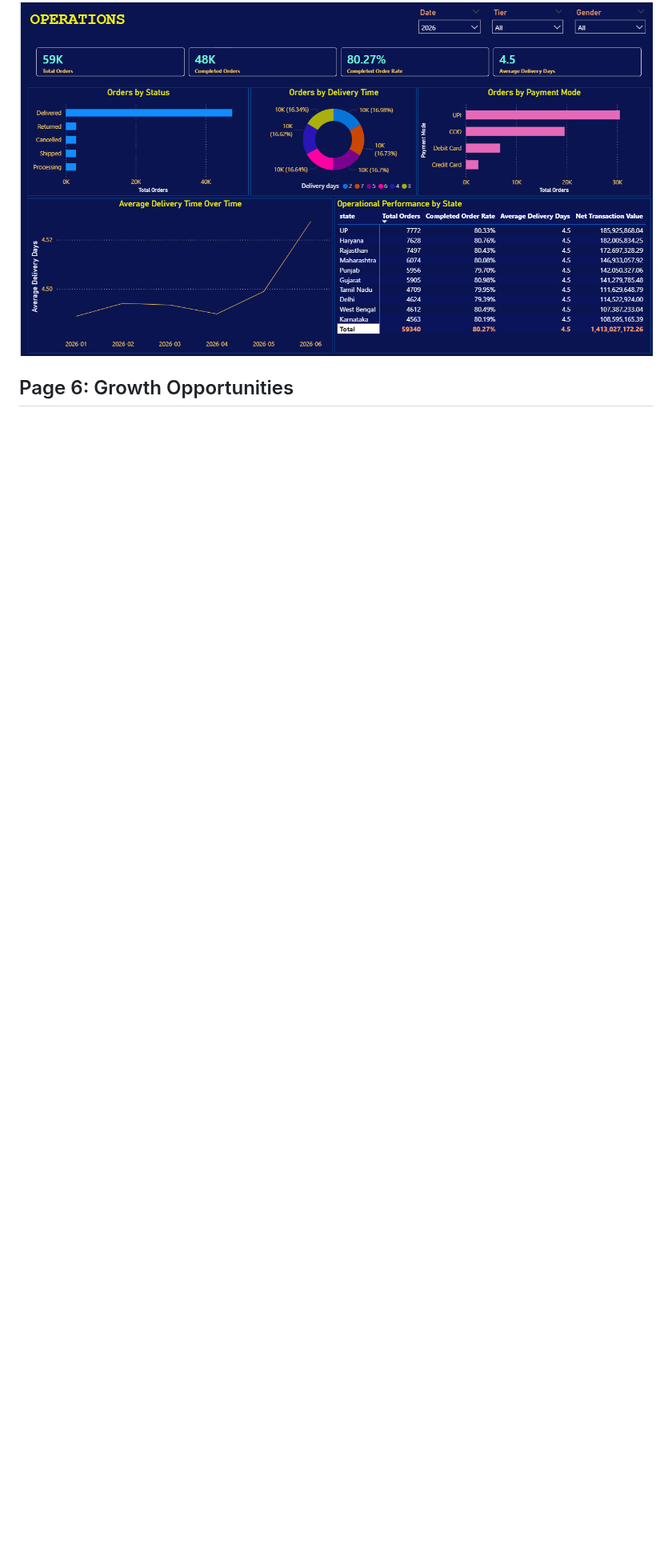
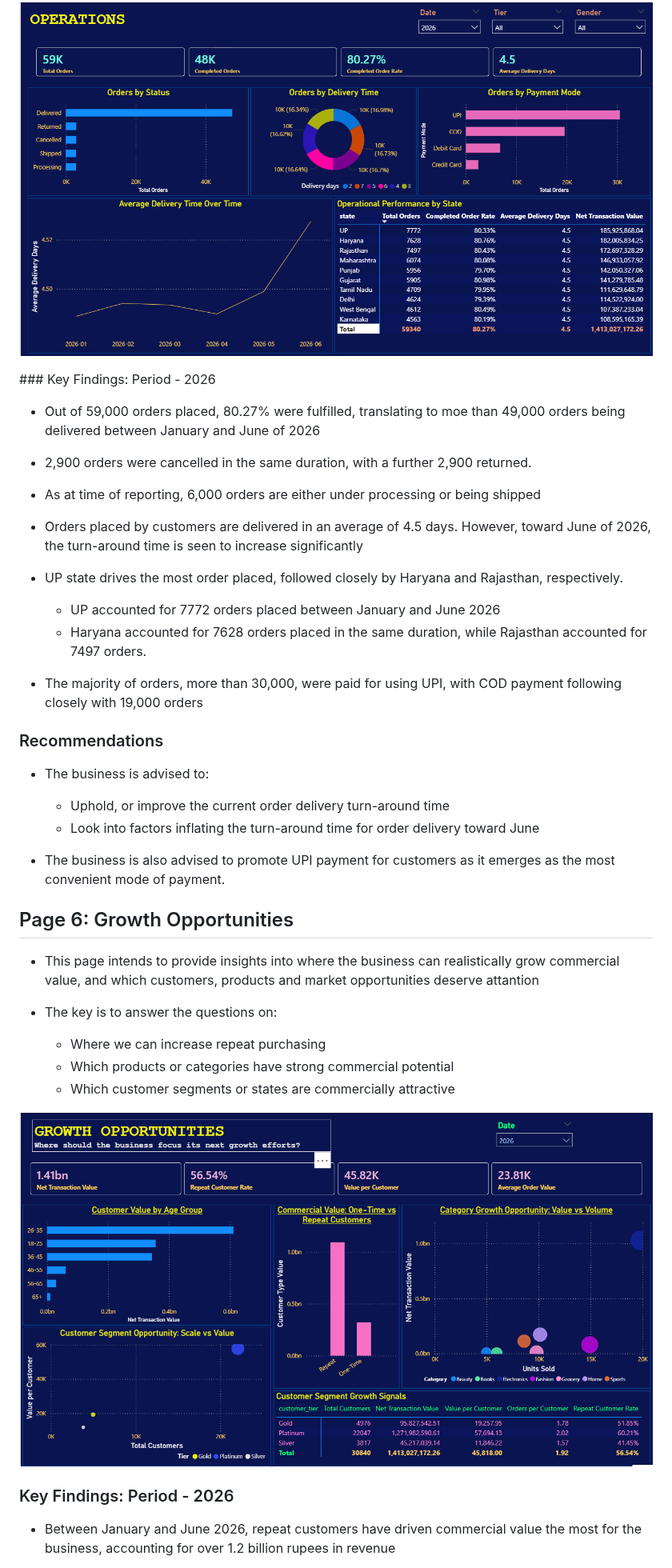
Before and after one commit to Vin-Okumu/e-commerce-sales-analytics, a Markdown page: README.md, the part around one of its changes. Shown at 80% size. GitHub-like rendering; pictures changed too: screenshots/growth_opportunities.png (added); blank space fills up the shorter version.

```diff
--- a/README.md
+++ b/README.md
@@ -236,7 +265,46 @@ This page is intended to answer the questions: **How effectively is the business
 
 <p align = "center">
 <img src = "screenshots/operations.png" width = "900" height = "400">
+</p>
+### Key Findings: Period - 2026
+
+- Out of 59,000 orders placed, 80.27% were fulfilled, translating to moe than 49,000 orders being delivered between January and June of 2026
+
+- 2,900 orders were cancelled in the same duration, with a further 2,900 returned.
+
+- As at time of reporting, 6,000 orders are either under processing or being shipped
+
+- Orders placed by customers are delivered in an average of 4.5 days. However, toward June of 2026, the turn-around time is seen to increase significantly
+
+- UP state drives the most order placed, followed closely by Haryana and Rajasthan, respectively.
+     - UP accounted for 7772 orders placed between January and June 2026
+     - Haryana accounted for 7628 orders placed in the same duration, while Rajasthan accounted for 7497 orders.
+
+- The majority of orders, more than 30,000, were paid for using UPI, with COD payment following closely with 19,000 orders
+
+### Recommendations
+
+- The business is advised to:
+    - Uphold, or improve the current order delivery turn-around time
+    - Look into factors inflating the turn-around time for order delivery toward June
+
+- The business is also advised to promote UPI payment for customers as it emerges as the most convenient mode of payment.
 
 ## Page 6: Growth Opportunities
 
+- This page intends to provide insights into where the business can realistically grow commercial value, and which customers, products and market opportunities deserve attantion
 
+- The key is to answer the questions on:
+
+    - Where we can increase repeat purchasing
+    - Which products or categories have strong commercial potential
+    - Which customer segments or states are commercially attractive
+
+<p align = "center">
+<img src = "screenshots/growth_opportunities.png" width = "900" height = "400">
+</p>
+
+### Key Findings: Period - 2026
+
+- Between January and June 2026, repeat customers have driven commercial value the most for the business, accounting for over 1.2 billion rupees in revenue
+
```
Also changed, not shown: other parts of README.md (+49 -11 lines), 1 other file.
